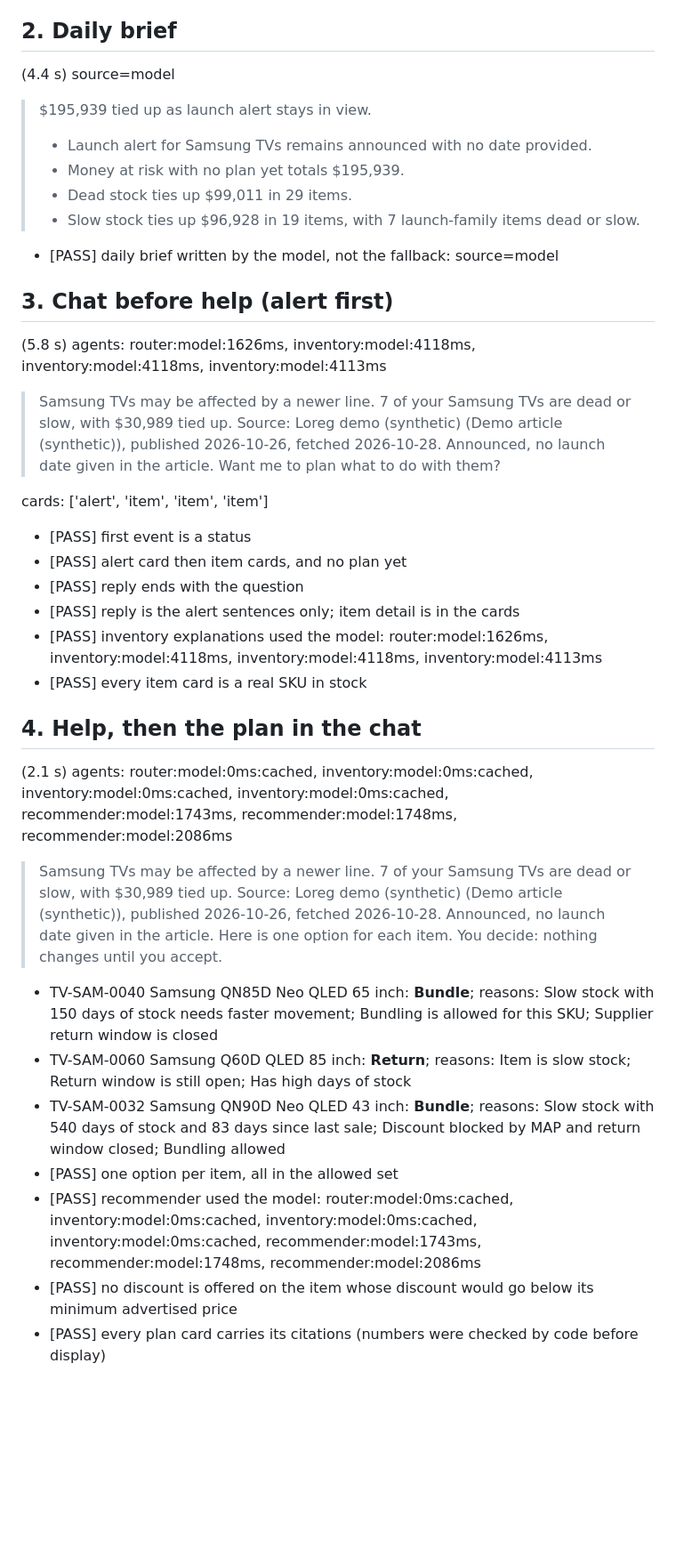
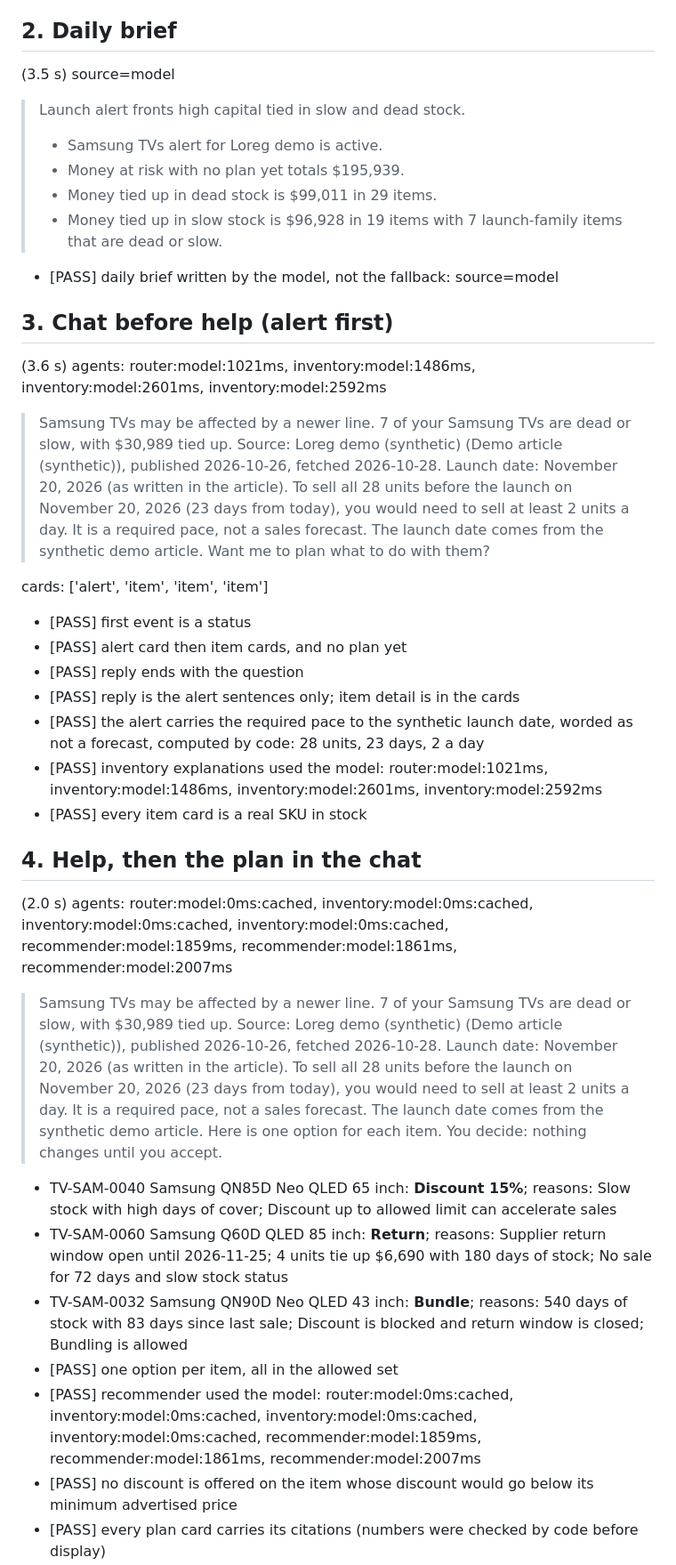
Before and after one commit to vmndilip-star/Loreg, a Markdown page: docs/JOURNEY_META_FINAL.md, the part around one of its changes. Shown at 89% size. Rendered like a GitHub page; blank space fills up the shorter version.

```diff
--- a/docs/JOURNEY_META_FINAL.md
+++ b/docs/JOURNEY_META_FINAL.md
@@ -30,37 +35,38 @@ alert source: 'Demo article (synthetic)' (demo_synthetic), published 2026-10-26,
 - [PASS] the news list shows the real items as 'Stored copy' with their true fetch date
 
 ## 2. Daily brief
-(4.4 s) source=model
+(3.5 s) source=model
 
-> $195,939 tied up as launch alert stays in view.
-> - Launch alert for Samsung TVs remains announced with no date provided.
+> Launch alert fronts high capital tied in slow and dead stock.
+> - Samsung TVs alert for Loreg demo is active.
 > - Money at risk with no plan yet totals $195,939.
-> - Dead stock ties up $99,011 in 29 items.
-> - Slow stock ties up $96,928 in 19 items, with 7 launch-family items dead or slow.
+> - Money tied up in dead stock is $99,011 in 29 items.
+> - Money tied up in slow stock is $96,928 in 19 items with 7 launch-family items that are dead or slow.
 - [PASS] daily brief written by the model, not the fallback: source=model
 
 ## 3. Chat before help (alert first)
-(5.8 s) agents: router:model:1626ms, inventory:model:4118ms, inventory:model:4118ms, inventory:model:4113ms
+(3.6 s) agents: router:model:1021ms, inventory:model:1486ms, inventory:model:2601ms, inventory:model:2592ms
 
-> Samsung TVs may be affected by a newer line. 7 of your Samsung TVs are dead or slow, with $30,989 tied up. Source: Loreg demo (synthetic) (Demo article (synthetic)), published 2026-10-26, fetched 2026-10-28. Announced, no launch date given in the article. Want me to plan what to do with them?
+> Samsung TVs may be affected by a newer line. 7 of your Samsung TVs are dead or slow, with $30,989 tied up. Source: Loreg demo (synthetic) (Demo article (synthetic)), published 2026-10-26, fetched 2026-10-28. Launch date: November 20, 2026 (as written in the article). To sell all 28 units before the launch on November 20, 2026 (23 days from today), you would need to sell at least 2 units a day. It is a required pace, not a sales forecast. The launch date comes from the synthetic demo article. Want me to plan what to do with them?
 
 cards: ['alert', 'item', 'item', 'item']
 - [PASS] first event is a status
 - [PASS] alert card then item cards, and no plan yet
 - [PASS] reply ends with the question
 - [PASS] reply is the alert sentences only; item detail is in the cards
-- [PASS] inventory explanations used the model: router:model:1626ms, inventory:model:4118ms, inventory:model:4118ms, inventory:model:4113ms
+- [PASS] the alert carries the required pace to the synthetic launch date, worded as not a forecast, computed by code: 28 units, 23 days, 2 a day
+- [PASS] inventory explanations used the model: router:model:1021ms, inventory:model:1486ms, inventory:model:2601ms, inventory:model:2592ms
 - [PASS] every item card is a real SKU in stock
 
 ## 4. Help, then the plan in the chat
-(2.1 s) agents: router:model:0ms:cached, inventory:model:0ms:cached, inventory:model:0ms:cached, inventory:model:0ms:cached, recommender:model:1743ms, recommender:model:1748ms, recommender:model:2086ms
+(2.0 s) agents: router:model:0ms:cached, inventory:model:0ms:cached, inventory:model:0ms:cached, inventory:model:0ms:cached, recommender:model:1859ms, recommender:model:1861ms, recommender:model:2007ms
 
-> Samsung TVs may be affected by a newer line. 7 of your Samsung TVs are dead or slow, with $30,989 tied up. Source: Loreg demo (synthetic) (Demo article (synthetic)), published 2026-10-26, fetched 2026-10-28. Announced, no launch date given in the article. Here is one option for each item. You decide: nothing changes until you accept.
-- TV-SAM-0040 Samsung QN85D Neo QLED 65 inch: **Bundle**; reasons: Slow stock with 150 days of stock needs faster movement; Bundling is allowed for this SKU; Supplier return window is closed
-- TV-SAM-0060 Samsung Q60D QLED 85 inch: **Return**; reasons: Item is slow stock; Return window is still open; Has high days of stock
-- TV-SAM-0032 Samsung QN90D Neo QLED 43 inch: **Bundle**; reasons: Slow stock with 540 days of stock and 83 days since last sale; Discount blocked by MAP and return window closed; Bundling allowed
+> Samsung TVs may be affected by a newer line. 7 of your Samsung TVs are dead or slow, with $30,989 tied up. Source: Loreg demo (synthetic) (Demo article (synthetic)), published 2026-10-26, fetched 2026-10-28. Launch date: November 20, 2026 (as written in the article). To sell all 28 units before the launch on November 20, 2026 (23 days from today), you would need to sell at least 2 units a day. It is a required pace, not a sales forecast. The launch date comes from the synthetic demo article. Here is one option for each item. You decide: nothing changes until you accept.
+- TV-SAM-0040 Samsung QN85D Neo QLED 65 inch: **Discount 15%**; reasons: Slow stock with high days of cover; Discount up to allowed limit can accelerate sales
+- TV-SAM-0060 Samsung Q60D QLED 85 inch: **Return**; reasons: Supplier return window open until 2026-11-25; 4 units tie up $6,690 with 180 days of stock; No sale for 72 days and slow stock status
+- TV-SAM-0032 Samsung QN90D Neo QLED 43 inch: **Bundle**; reasons: 540 days of stock with 83 days since last sale; Discount is blocked and return window is closed; Bundling is allowed
 - [PASS] one option per item, all in the allowed set
-- [PASS] recommender used the model: router:model:0ms:cached, inventory:model:0ms:cached, inventory:model:0ms:cached, inventory:model:0ms:cached, recommender:model:1743ms, recommender:model:1748ms, recommender:model:2086ms
+- [PASS] recommender used the model: router:model:0ms:cached, inventory:model:0ms:cached, inventory:model:0ms:cached, inventory:model:0ms:cached, recommender:model:1859ms, recommender:model:1861ms, recommender:model:2007ms
 - [PASS] no discount is offered on the item whose discount would go below its minimum advertised price
 - [PASS] every plan card carries its citations (numbers were checked by code before display)
 
```
Also changed, not shown: other parts of docs/JOURNEY_META_FINAL.md (+24 -19 lines).
